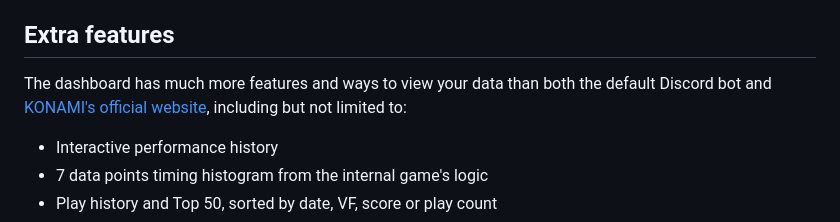
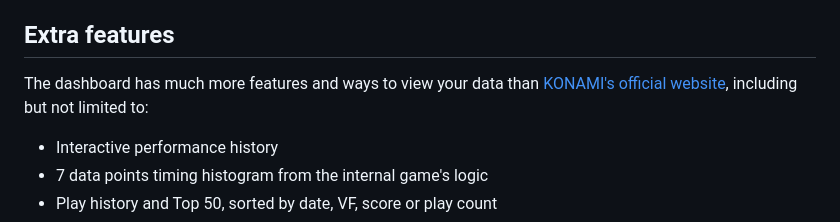
Before and after one commit to Shewiiii/SDVX7-Dashboard, a Markdown page: README.md, the part around the change. GitHub-like rendering.

```diff
--- a/README.md
+++ b/README.md
@@ -8,7 +8,7 @@ You can see a functional dashboard example here: https://sdvx.shewi.app/.
 
 ## Extra features
 
-The dashboard has much more features and ways to view your data than both the default Discord bot and [KONAMI's official website](https://p.eagate.573.jp/game/sdvx/vii/), including but not limited to:
+The dashboard has much more features and ways to view your data than [KONAMI's official website](https://p.eagate.573.jp/game/sdvx/vii/), including but not limited to:
 
 - Interactive performance history
 - 7 data points timing histogram from the internal game's logic
```
